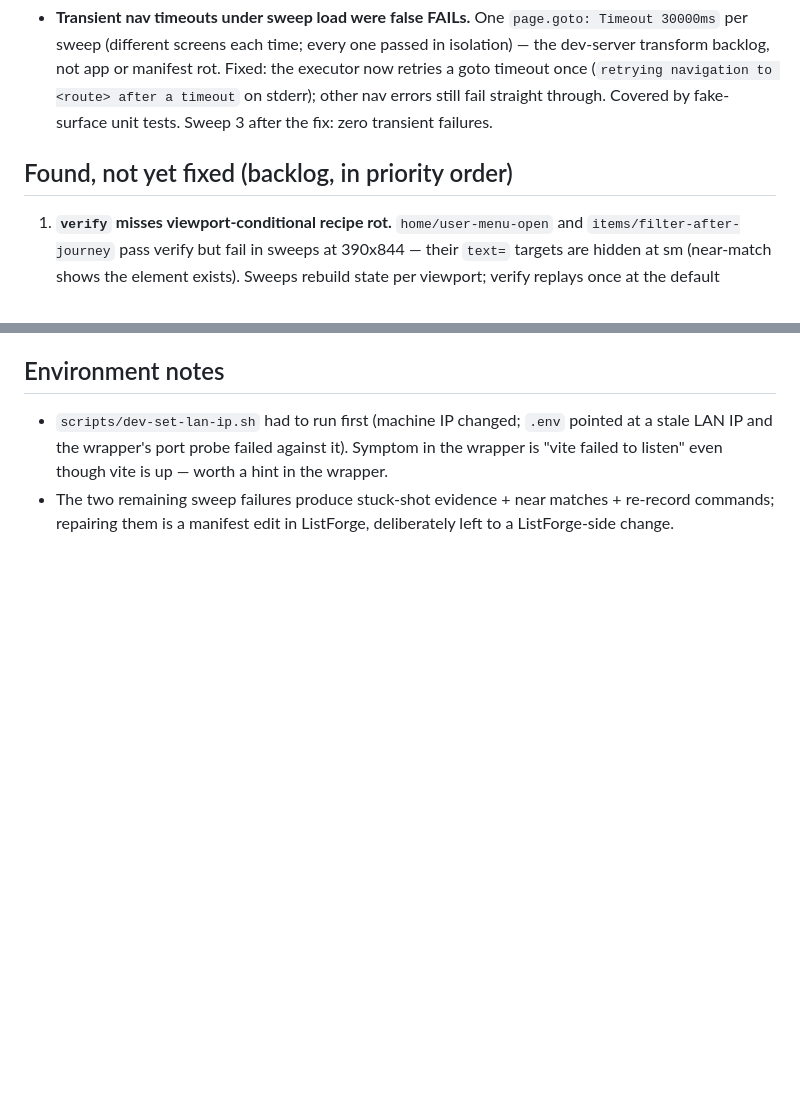
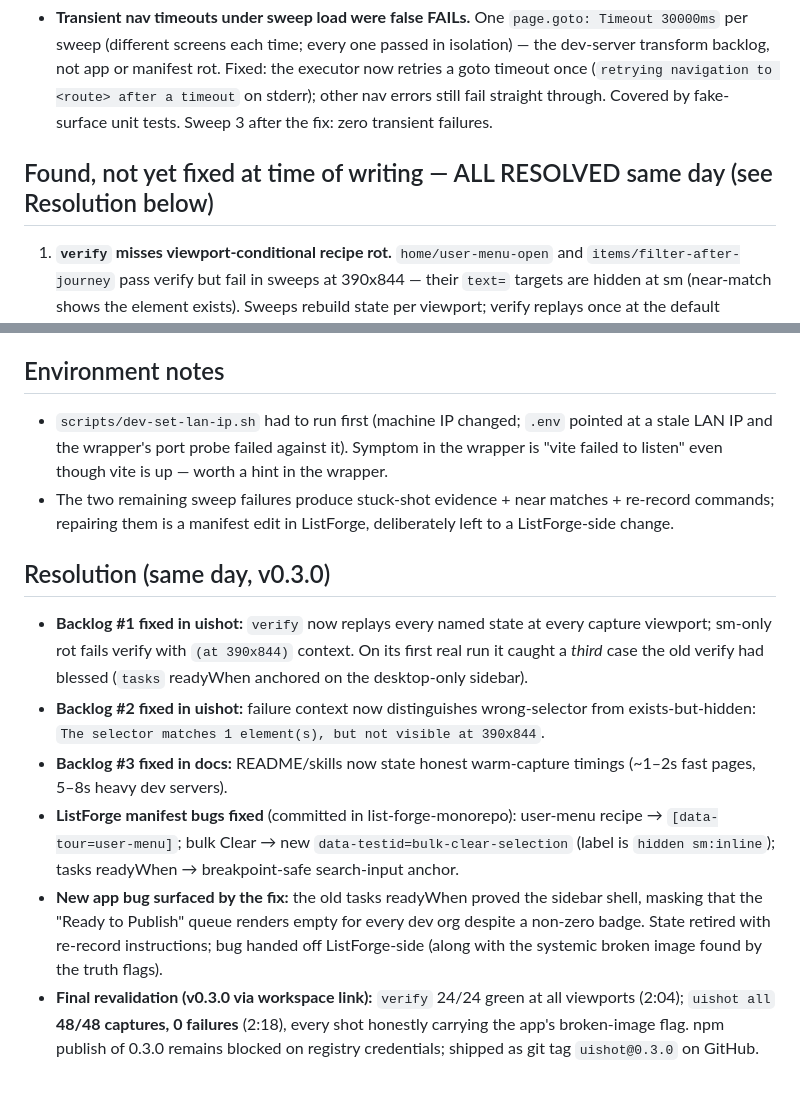
Before and after one commit to TimCrooker/uishot, a Markdown page: docs/field-reports/2026-07-05-listforge-adversarial-e2e.md, 2 parts joined by grey strips. Drawn GitHub-style; blank space fills up the shorter version.

Commit message:
docs: field report resolution — all adversarial findings fixed, 48/48 revalidation
Co-Authored-By: Claude Fable 5 <noreply@anthropic.com>

```diff
--- a/docs/field-reports/2026-07-05-listforge-adversarial-e2e.md
+++ b/docs/field-reports/2026-07-05-listforge-adversarial-e2e.md
@@ -39,7 +39,7 @@ targeted snaps/clip/drift. uishot linked at 0.2.0+progress+nav-retry via workspa
   errors still fail straight through. Covered by fake-surface unit tests. Sweep 3 after the
   fix: zero transient failures.
 
-## Found, not yet fixed (backlog, in priority order)
+## Found, not yet fixed at time of writing — ALL RESOLVED same day (see Resolution below)
 
 1. **`verify` misses viewport-conditional recipe rot.** `home/user-menu-open` and
    `items/filter-after-journey` pass verify but fail in sweeps at 390x844 — their `text=`
@@ -63,3 +63,25 @@ targeted snaps/clip/drift. uishot linked at 0.2.0+progress+nav-retry via workspa
 - The two remaining sweep failures produce stuck-shot evidence + near matches + re-record
   commands; repairing them is a manifest edit in ListForge, deliberately left to a
   ListForge-side change.
+
+## Resolution (same day, v0.3.0)
+
+- **Backlog #1 fixed in uishot:** `verify` now replays every named state at every capture
+  viewport; sm-only rot fails verify with `(at 390x844)` context. On its first real run it
+  caught a *third* case the old verify had blessed (`tasks` readyWhen anchored on the
+  desktop-only sidebar).
+- **Backlog #2 fixed in uishot:** failure context now distinguishes wrong-selector from
+  exists-but-hidden: `The selector matches 1 element(s), but not visible at 390x844`.
+- **Backlog #3 fixed in docs:** README/skills now state honest warm-capture timings
+  (~1–2s fast pages, 5–8s heavy dev servers).
+- **ListForge manifest bugs fixed** (committed in list-forge-monorepo): user-menu recipe
+  → `[data-tour=user-menu]`; bulk Clear → new `data-testid=bulk-clear-selection` (label is
+  `hidden sm:inline`); tasks readyWhen → breakpoint-safe search-input anchor.
+- **New app bug surfaced by the fix:** the old tasks readyWhen proved the sidebar shell,
+  masking that the "Ready to Publish" queue renders empty for every dev org despite a
+  non-zero badge. State retired with re-record instructions; bug handed off ListForge-side
+  (along with the systemic broken image found by the truth flags).
+- **Final revalidation (v0.3.0 via workspace link):** `verify` 24/24 green at all
+  viewports (2:04); `uishot all` **48/48 captures, 0 failures** (2:18), every shot
+  honestly carrying the app's broken-image flag. npm publish of 0.3.0 remains blocked on
+  registry credentials; shipped as git tag `uishot@0.3.0` on GitHub.
```
